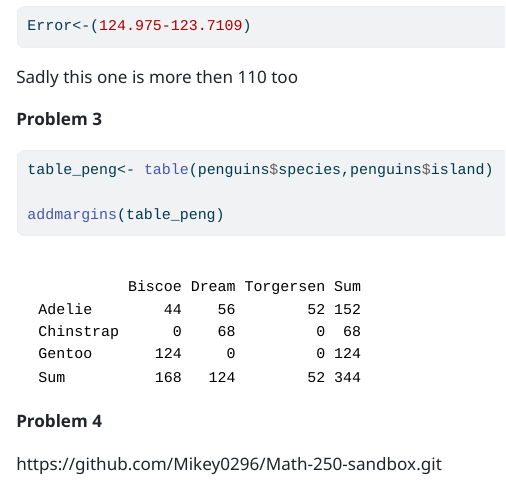
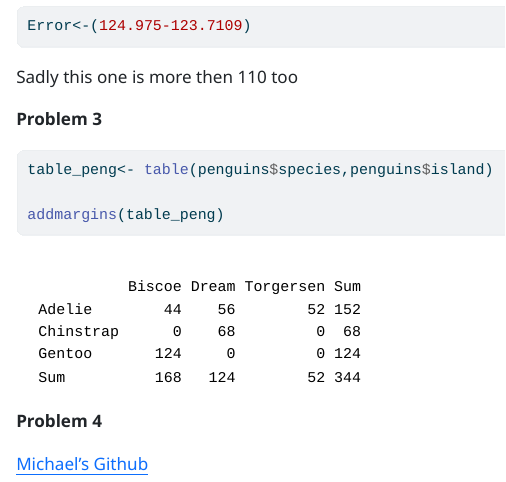
Before and after one commit to Mikey0296/Math-250-sandbox, a Quarto document (math250_nov5_Michaelchapa.qmd): the page in a window 1100 px wide, from 1840 px down. The pictures show the output file math250_nov5_Michaelchapa.html that the author committed with the source, opened offline.

Commit message:
Final update

```diff
--- a/math250_nov5_Michaelchapa.qmd
+++ b/math250_nov5_Michaelchapa.qmd
@@ -51,4 +51,5 @@ addmargins(table_peng)
 
 **Problem 4**
 
-https://github.com/Mikey0296/Math-250-sandbox.git
+
+[Michael's  Github](https://github.com/Mikey0296/Math-250-sandbox.git)
```
Also changed, not shown: math250_nov5_Michaelchapa.html.
